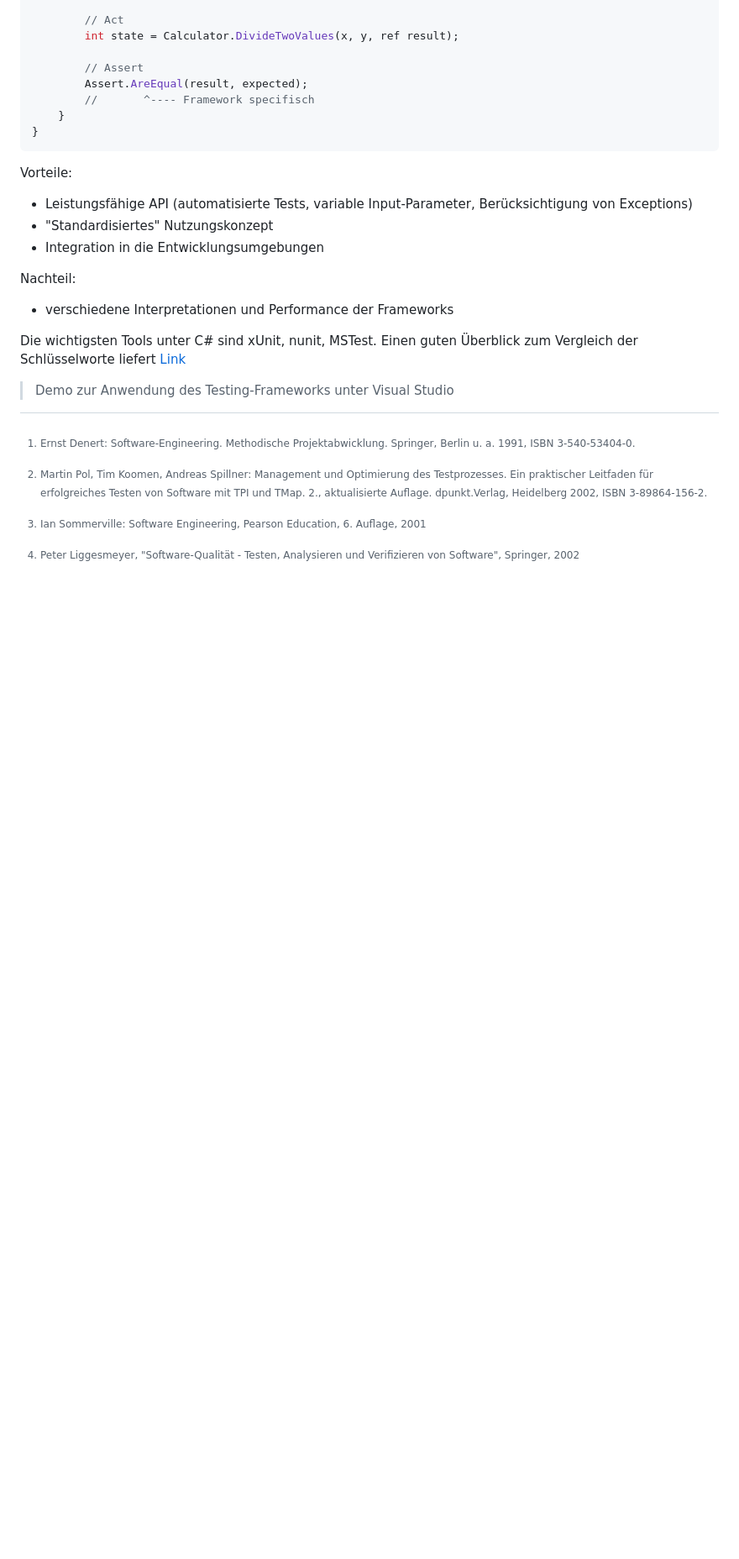
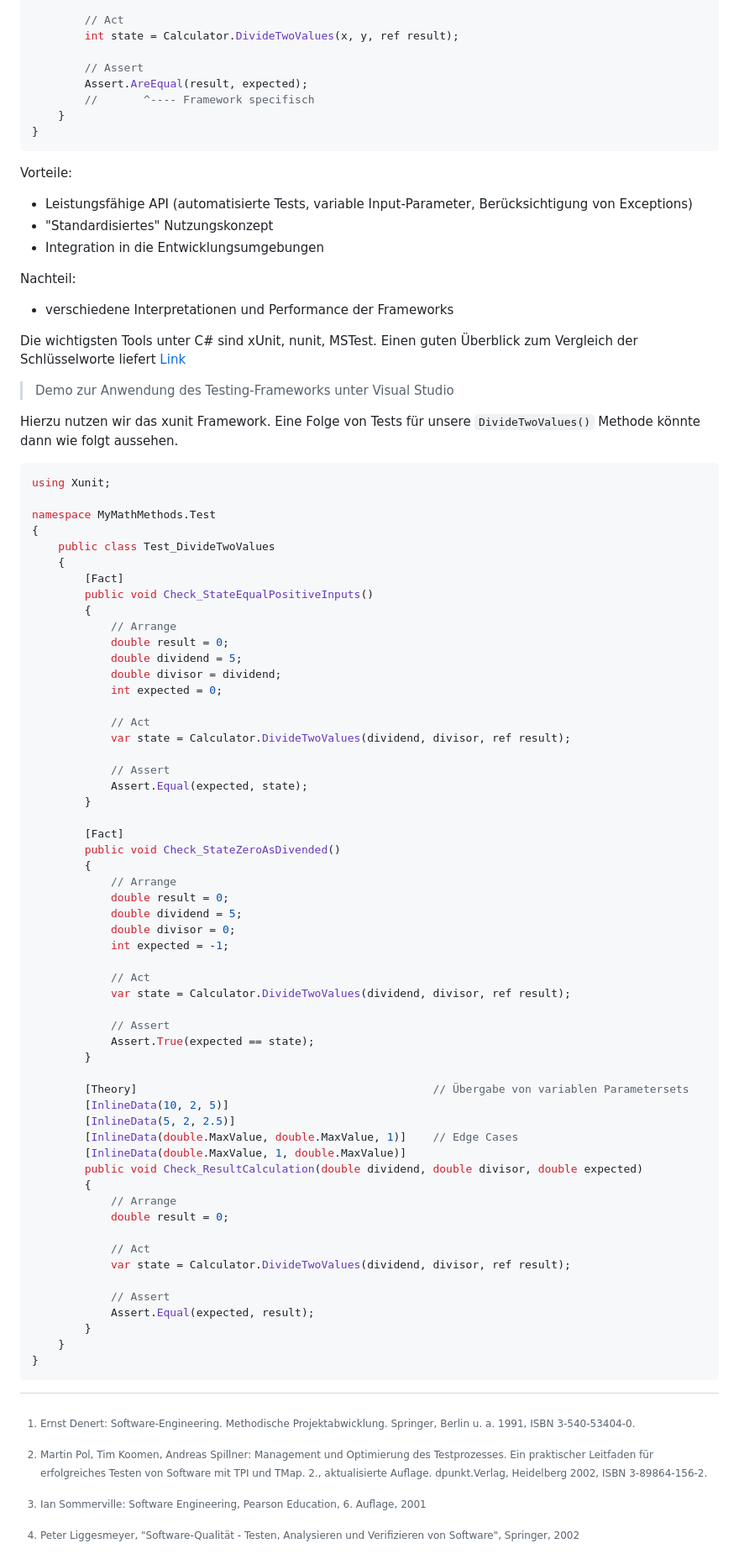
Before and after one commit to TUBAF-IfI-LiaScript/VL_Softwareentwicklung, a Markdown page: 16_Testen.md, the part around the change printed below. Shown: that part at 84% size. Rendered like a GitHub page; blank space fills up the shorter version.

````diff
--- a/16_Testen.md
+++ b/16_Testen.md
@@ -571,3 +590,64 @@ Nachteil:
 Die wichtigsten Tools unter C# sind xUnit, nunit, MSTest. Einen guten Überblick zum Vergleich der Schlüsselworte liefert [Link](http://www.anarsolutions.com/automated-unit-testing-tools-comparison/)
 
 > Demo zur Anwendung des Testing-Frameworks unter Visual Studio
+
+Hierzu nutzen wir das xunit Framework. Eine Folge von Tests für unsere `DivideTwoValues()` Methode könnte dann wie folgt aussehen.
+
+```csharp
+using Xunit;
+
+namespace MyMathMethods.Test
+{
+    public class Test_DivideTwoValues
+    {
+        [Fact]
+        public void Check_StateEqualPositiveInputs()
+        {
+            // Arrange
+            double result = 0;
+            double dividend = 5;
+            double divisor = dividend;
+            int expected = 0;
+
+            // Act
+            var state = Calculator.DivideTwoValues(dividend, divisor, ref result);
+
+            // Assert
+            Assert.Equal(expected, state);
+        }
+
+        [Fact]
+        public void Check_StateZeroAsDivended()
+        {
+            // Arrange
+            double result = 0;
+            double dividend = 5;
+            double divisor = 0;
+            int expected = -1;
+
+            // Act
+            var state = Calculator.DivideTwoValues(dividend, divisor, ref result);
+
+            // Assert
+            Assert.True(expected == state);
+        }
+
+        [Theory]                                             // Übergabe von variablen Parametersets
+        [InlineData(10, 2, 5)]
+        [InlineData(5, 2, 2.5)]
+        [InlineData(double.MaxValue, double.MaxValue, 1)]    // Edge Cases
+        [InlineData(double.MaxValue, 1, double.MaxValue)]
+        public void Check_ResultCalculation(double dividend, double divisor, double expected)
+        {
+            // Arrange
+            double result = 0;
+
+            // Act
+            var state = Calculator.DivideTwoValues(dividend, divisor, ref result);
+
+            // Assert
+            Assert.Equal(expected, result);
+        }
+    }
+}
+```
````
Also changed, not shown: other parts of 16_Testen.md (+46 -27 lines), img/16_Testen/SonarLinterVS.png (added).
